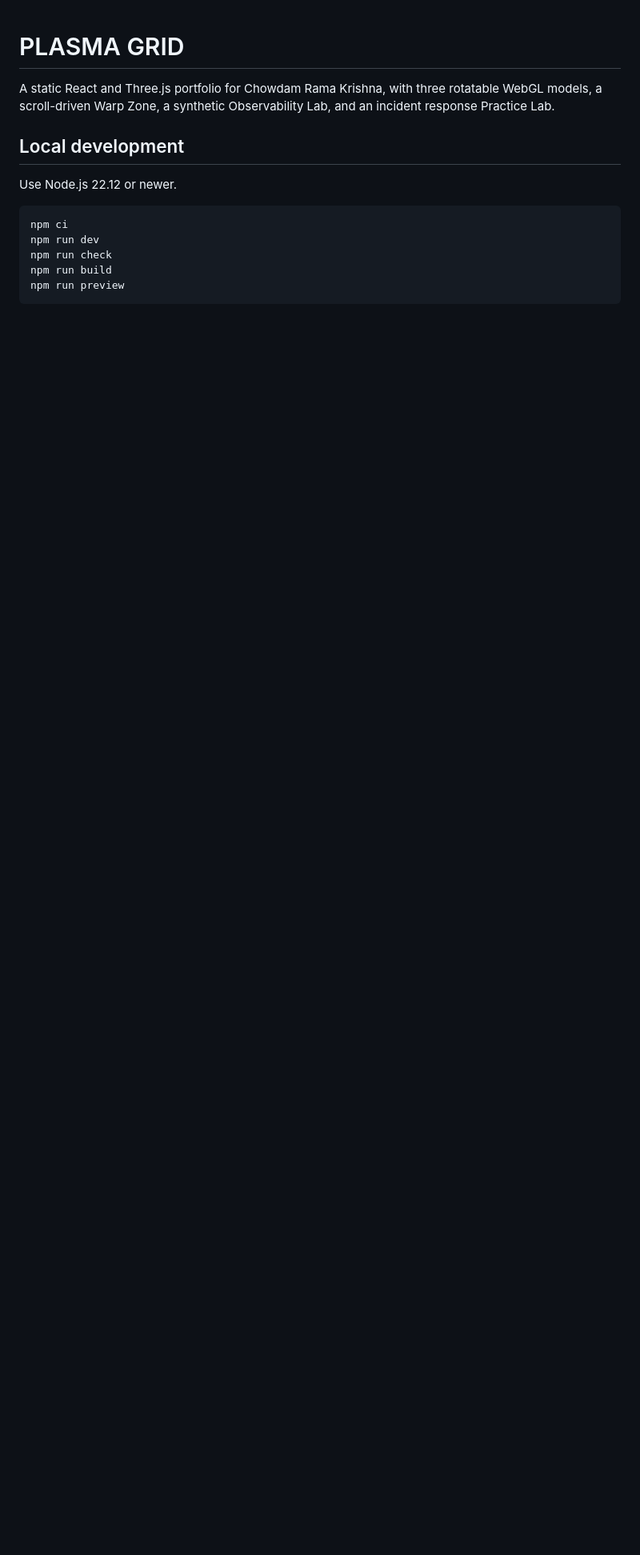
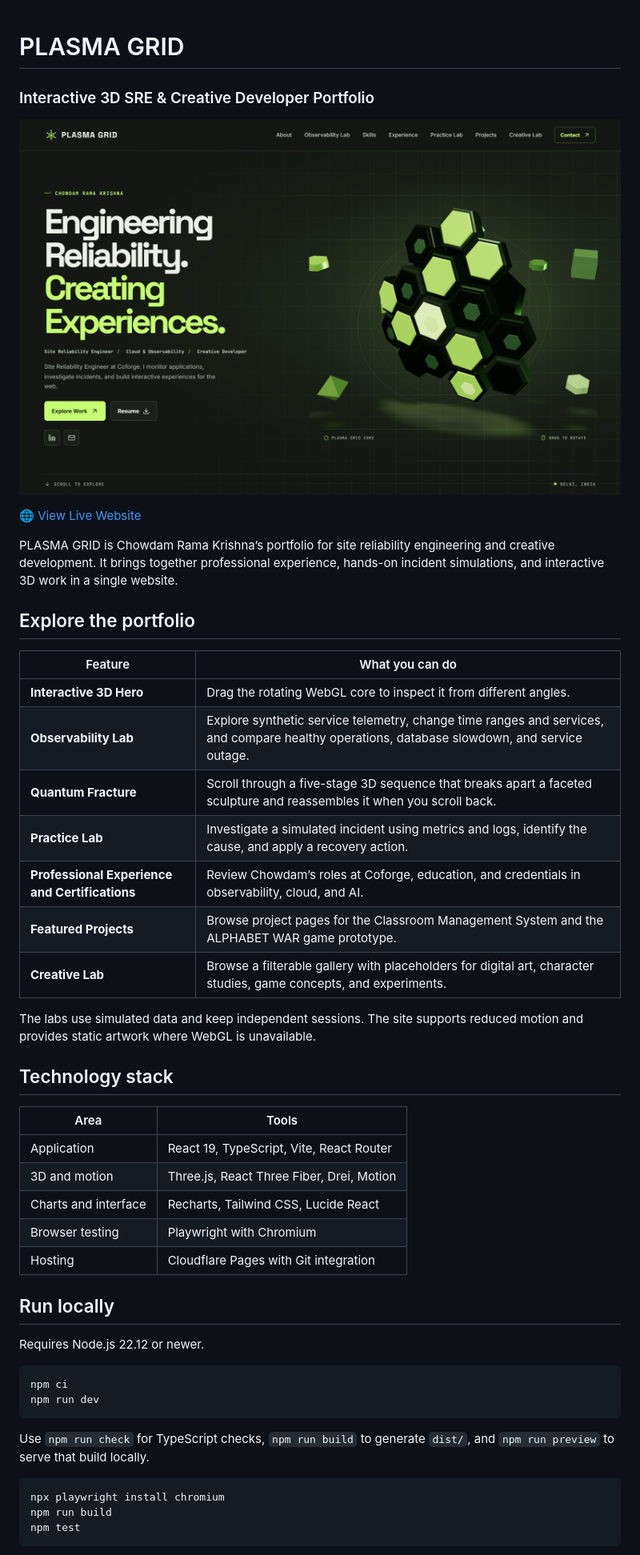
Before and after one commit to Krishna1687/plasma-grid, a Markdown page: README.md, the part around one of its changes. Shown at 80% size. Rendered like a GitHub page; pictures changed too: docs/images/plasma-grid-preview.png (added); blank space fills up the shorter version.

Commit message:
Showcase the live portfolio in the GitHub README

````diff
--- a/README.md
+++ b/README.md
@@ -1,16 +1,51 @@
 # PLASMA GRID
 
-A static React and Three.js portfolio for Chowdam Rama Krishna, with three rotatable WebGL models, a scroll-driven Warp Zone, a synthetic Observability Lab, and an incident response Practice Lab.
+### Interactive 3D SRE & Creative Developer Portfolio
 
-## Local development
+![Live PLASMA GRID homepage showing its navigation, introductory headline, and green 3D core](docs/images/plasma-grid-preview.png)
 
-Use Node.js 22.12 or newer.
+[🌐 View Live Website](https://plasma-grid.pages.dev/)
 
-```sh
+PLASMA GRID is Chowdam Rama Krishna’s portfolio for site reliability engineering and creative development. It brings together professional experience, hands-on incident simulations, and interactive 3D work in a single website.
+
+## Explore the portfolio
+
+| Feature | What you can do |
+| --- | --- |
+| **Interactive 3D Hero** | Drag the rotating WebGL core to inspect it from different angles. |
+| **Observability Lab** | Explore synthetic service telemetry, change time ranges and services, and compare healthy operations, database slowdown, and service outage. |
+| **Quantum Fracture** | Scroll through a five-stage 3D sequence that breaks apart a faceted sculpture and reassembles it when you scroll back. |
+| **Practice Lab** | Investigate a simulated incident using metrics and logs, identify the cause, and apply a recovery action. |
+| **Professional Experience and Certifications** | Review Chowdam’s roles at Coforge, education, and credentials in observability, cloud, and AI. |
+| **Featured Projects** | Browse project pages for the Classroom Management System and the ALPHABET WAR game prototype. |
+| **Creative Lab** | Browse a filterable gallery with placeholders for digital art, character studies, game concepts, and experiments. |
+
+The labs use simulated data and keep independent sessions. The site supports reduced motion and provides static artwork where WebGL is unavailable.
+
+## Technology stack
+
+| Area | Tools |
+| --- | --- |
+| Application | React 19, TypeScript, Vite, React Router |
+| 3D and motion | Three.js, React Three Fiber, Drei, Motion |
+| Charts and interface | Recharts, Tailwind CSS, Lucide React |
+| Browser testing | Playwright with Chromium |
+| Hosting | Cloudflare Pages with Git integration |
+
+## Run locally
+
+Requires Node.js 22.12 or newer.
+
+~~~sh
 npm ci
 npm run dev
-npm run check
+~~~
+
+Use `npm run check` for TypeScript checks, `npm run build` to generate `dist/`, and `npm run preview` to serve that build locally.
+
+~~~sh
+npx playwright install chromium
 npm run build
-npm run preview
-```
+npm test
+~~~
 
````
Also changed, not shown: other parts of README.md (+8 -66 lines), docs/images/github-social-preview.png (added).
